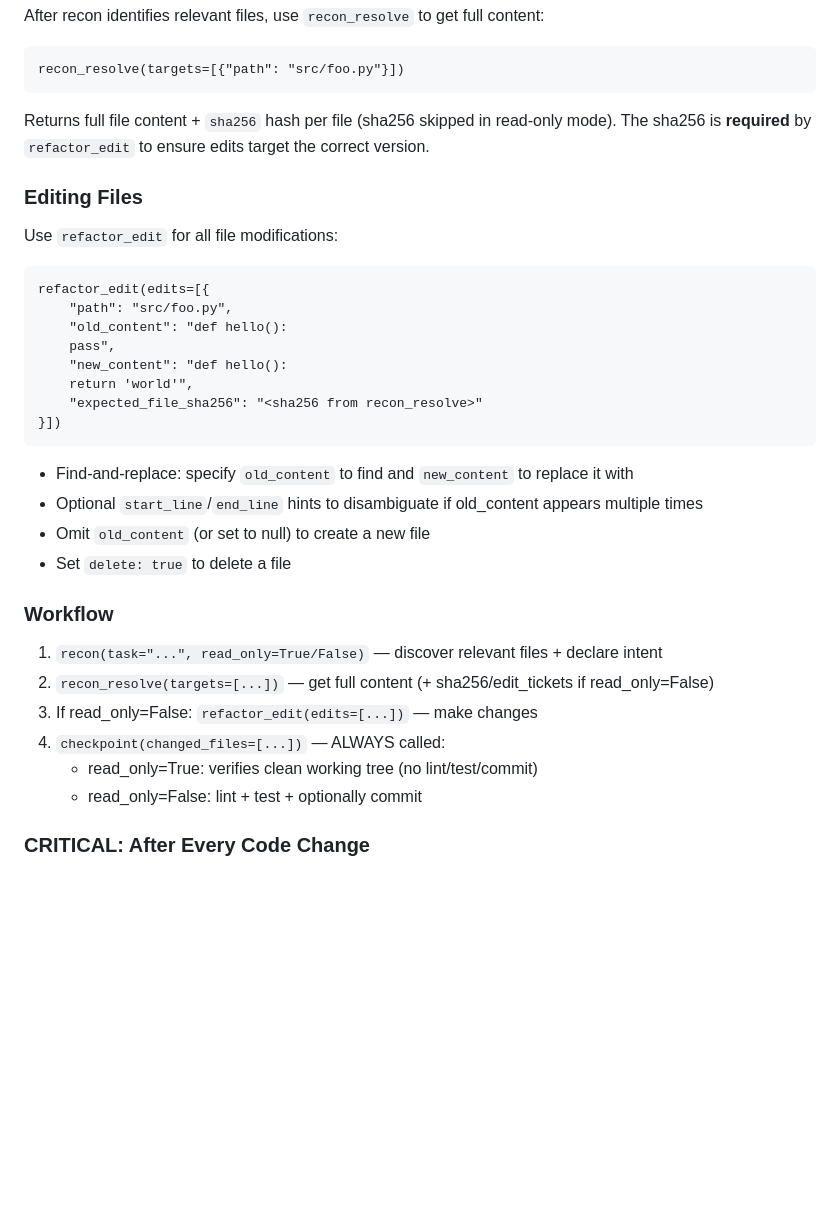
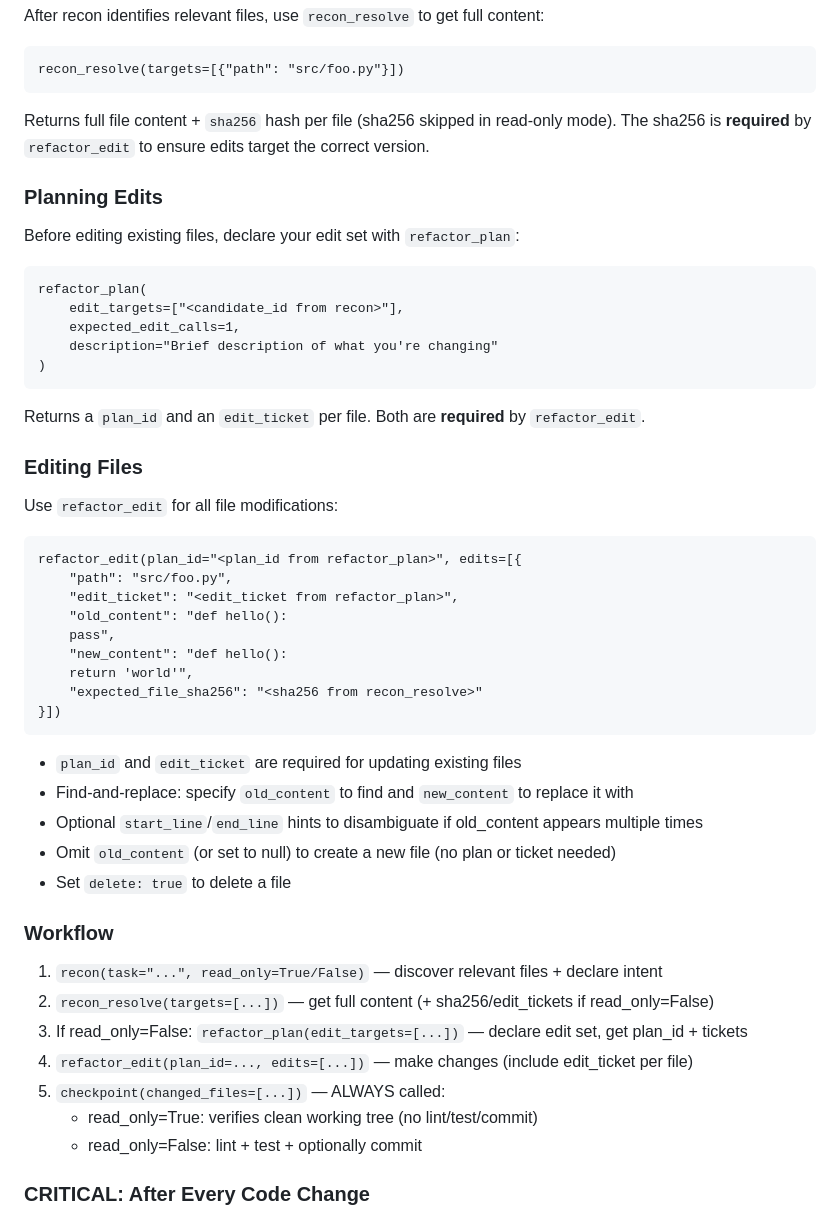
Before and after one commit to dfinson/codeplane, a Markdown page: AGENTS.md, the part around the change. Drawn GitHub-style; blank space fills up the shorter version.

Commit message:
fix(docs): add edit_ticket and refactor_plan to AGENTS.md edit workflow

````diff
--- a/AGENTS.md
+++ b/AGENTS.md
@@ -55,13 +55,28 @@ recon_resolve(targets=[{"path": "src/foo.py"}])
 Returns full file content + `sha256` hash per file (sha256 skipped in read-only mode).
 The sha256 is **required** by `refactor_edit` to ensure edits target the correct version.
 
+### Planning Edits
+
+Before editing existing files, declare your edit set with `refactor_plan`:
+
+```
+refactor_plan(
+    edit_targets=["<candidate_id from recon>"],
+    expected_edit_calls=1,
+    description="Brief description of what you're changing"
+)
+```
+
+Returns a `plan_id` and an `edit_ticket` per file. Both are **required** by `refactor_edit`.
+
 ### Editing Files
 
 Use `refactor_edit` for all file modifications:
 
 ```
-refactor_edit(edits=[{
+refactor_edit(plan_id="<plan_id from refactor_plan>", edits=[{
     "path": "src/foo.py",
+    "edit_ticket": "<edit_ticket from refactor_plan>",
     "old_content": "def hello():
     pass",
     "new_content": "def hello():
@@ -70,17 +85,19 @@ refactor_edit(edits=[{
 }])
 ```
 
+- `plan_id` and `edit_ticket` are required for updating existing files
 - Find-and-replace: specify `old_content` to find and `new_content` to replace it with
 - Optional `start_line`/`end_line` hints to disambiguate if old_content appears multiple times
-- Omit `old_content` (or set to null) to create a new file
+- Omit `old_content` (or set to null) to create a new file (no plan or ticket needed)
 - Set `delete: true` to delete a file
 
 ### Workflow
 
 1. `recon(task="...", read_only=True/False)` — discover relevant files + declare intent
 2. `recon_resolve(targets=[...])` — get full content (+ sha256/edit_tickets if read_only=False)
-3. If read_only=False: `refactor_edit(edits=[...])` — make changes
-4. `checkpoint(changed_files=[...])` — ALWAYS called:
+3. If read_only=False: `refactor_plan(edit_targets=[...])` — declare edit set, get plan_id + tickets
+4. `refactor_edit(plan_id=..., edits=[...])` — make changes (include edit_ticket per file)
+5. `checkpoint(changed_files=[...])` — ALWAYS called:
    - read_only=True: verifies clean working tree (no lint/test/commit)
    - read_only=False: lint + test + optionally commit
 
````
